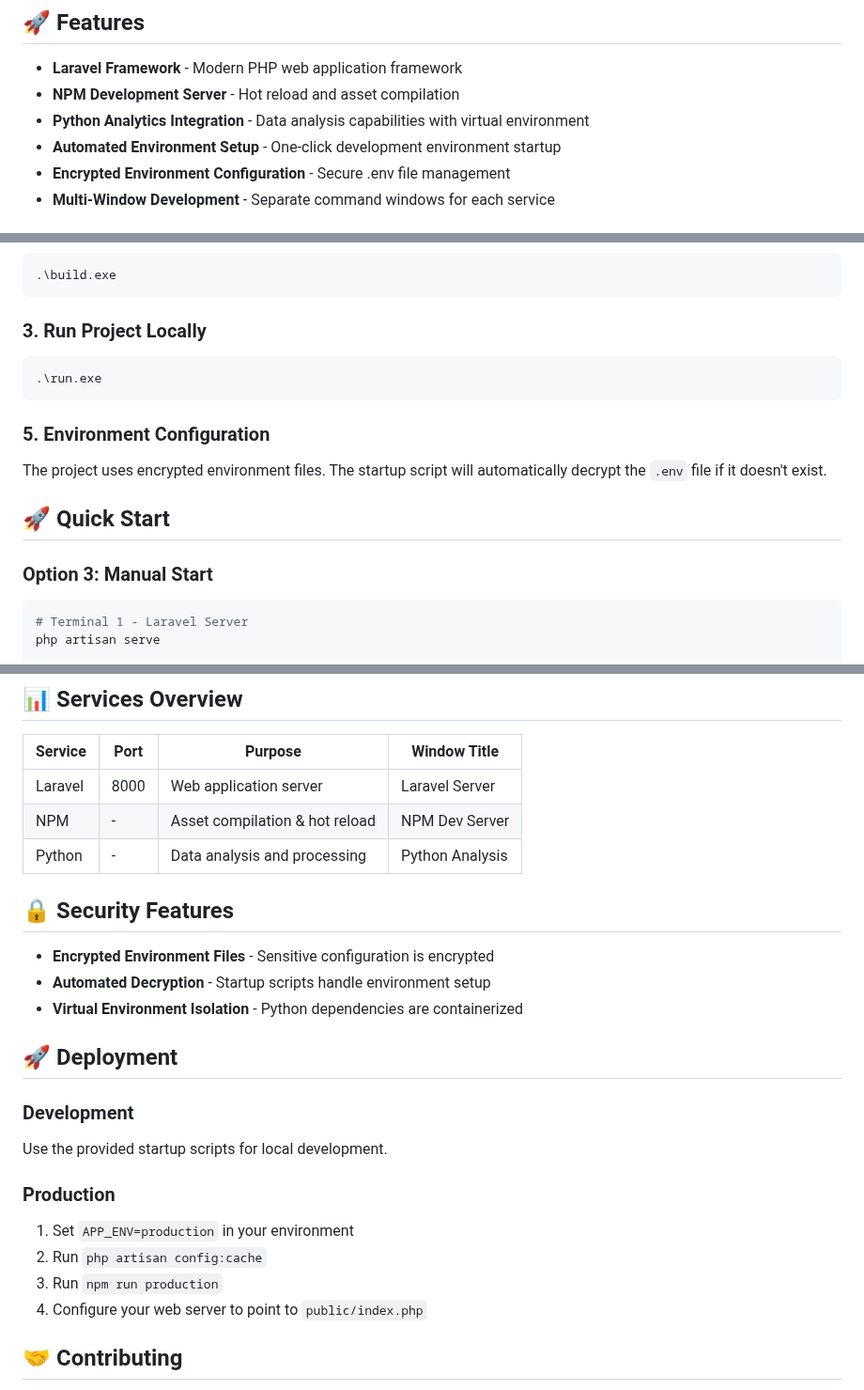
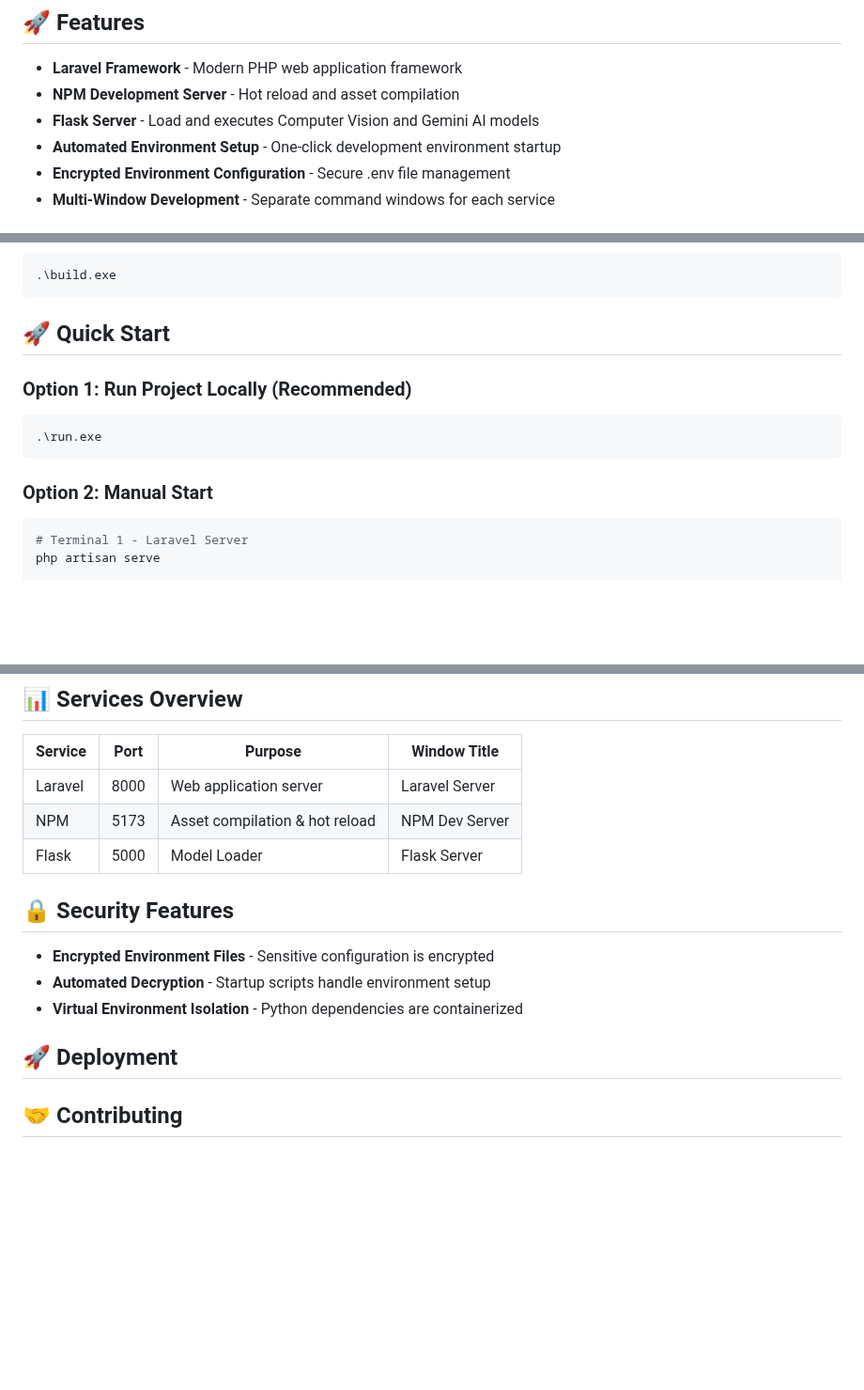
Before and after one commit to chingDev0fficial/plantitosCareAI, a Markdown page: README.md, 3 parts joined by grey strips. Shown at 94% size. Drawn GitHub-style; blank space fills up the shorter version.

````diff
--- a/README.md
+++ b/README.md
@@ -6,7 +6,7 @@ A comprehensive Laravel development setup with integrated Python analytics and a
 
 - **Laravel Framework** - Modern PHP web application framework
 - **NPM Development Server** - Hot reload and asset compilation
-- **Python Analytics Integration** - Data analysis capabilities with virtual environment
+- **Flask Server** - Load and executes Computer Vision and Gemini AI models
 - **Automated Environment Setup** - One-click development environment startup
 - **Encrypted Environment Configuration** - Secure .env file management
 - **Multi-Window Development** - Separate command windows for each service
@@ -34,16 +34,14 @@ cd plant_disease_identifyer_app
 .\build.exe
 ```
 
-### 3. Run Project Locally
+## 🚀 Quick Start
+
+### Option 1: Run Project Locally (Recommended)
 ```bash
 .\run.exe
 ```
-### 5. Environment Configuration
-The project uses encrypted environment files. The startup script will automatically decrypt the `.env` file if it doesn't exist.
 
-## 🚀 Quick Start
-
-### Option 3: Manual Start
+### Option 2: Manual Start
 ```bash
 # Terminal 1 - Laravel Server
 php artisan serve
@@ -96,8 +92,8 @@ Standard Laravel configuration files are located in the `config/` directory.
 | Service | Port | Purpose | Window Title |
 |---------|------|---------|--------------|
 | Laravel | 8000 | Web application server | Laravel Server |
-| NPM | - | Asset compilation & hot reload | NPM Dev Server |
-| Python | - | Data analysis and processing | Python Analysis |
+| NPM | 5173 | Asset compilation & hot reload | NPM Dev Server |
+| Flask | 5000 | Model Loader | Flask Server |
 
 ## 🔒 Security Features
 
@@ -106,15 +102,6 @@ Standard Laravel configuration files are located in the `config/` directory.
 - **Virtual Environment Isolation** - Python dependencies are containerized
 
 ## 🚀 Deployment
-
-### Development
-Use the provided startup scripts for local development.
-
-### Production
-1. Set `APP_ENV=production` in your environment
-2. Run `php artisan config:cache`
-3. Run `npm run production`
-4. Configure your web server to point to `public/index.php`
 
 ## 🤝 Contributing
 
````
Also changed, not shown: other parts of README.md (+0 -3 lines).
